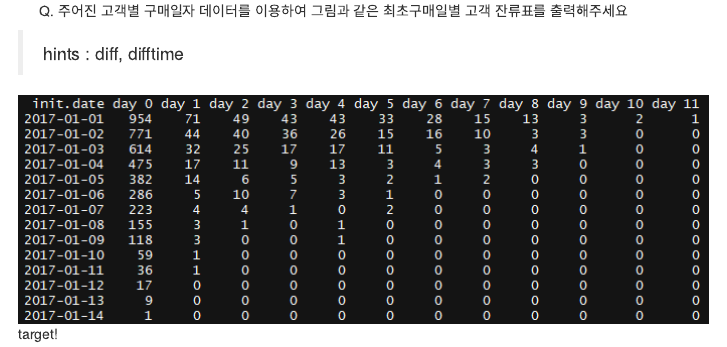
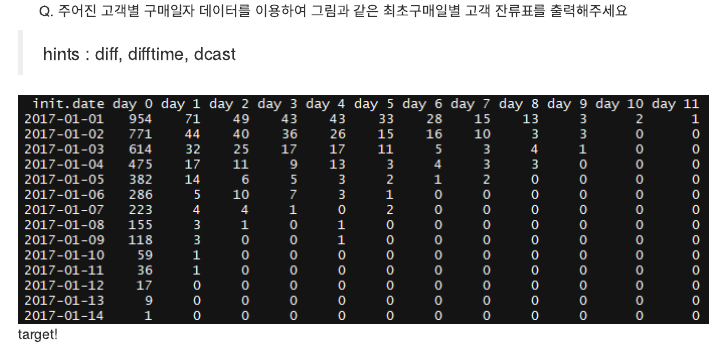
Before and after one commit to R-Korea/weekly_R_quiz, an R Markdown document (201712/1.retension/retension_quiz.Rmd): the page in a window 1100 px wide, from its top. Rendered offline with R 4.5, knitr and Pandoc, with nearby package versions.

Commit message:
Update retension_quiz.Rmd

````diff
--- a/201712/1.retension/retension_quiz.Rmd
+++ b/201712/1.retension/retension_quiz.Rmd
@@ -2,7 +2,7 @@ Q) 주어진 고객별 구매일자 데이터를 이용하여 그림과 같은
 
 
 
-> hints : diff, difftime
+> hints : diff, difftime, dcast
 
 ```{r, message=FALSE, warning=FALSE, include=FALSE}
 library(dplyr)
````
